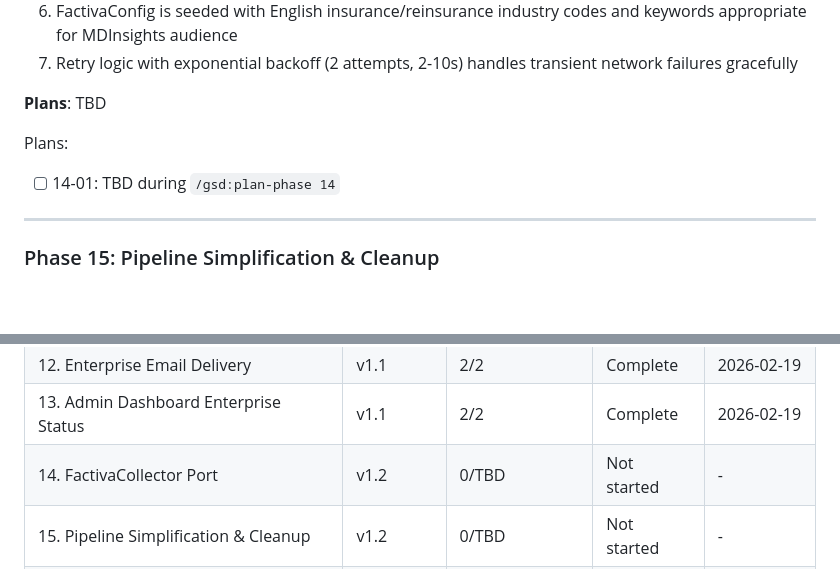
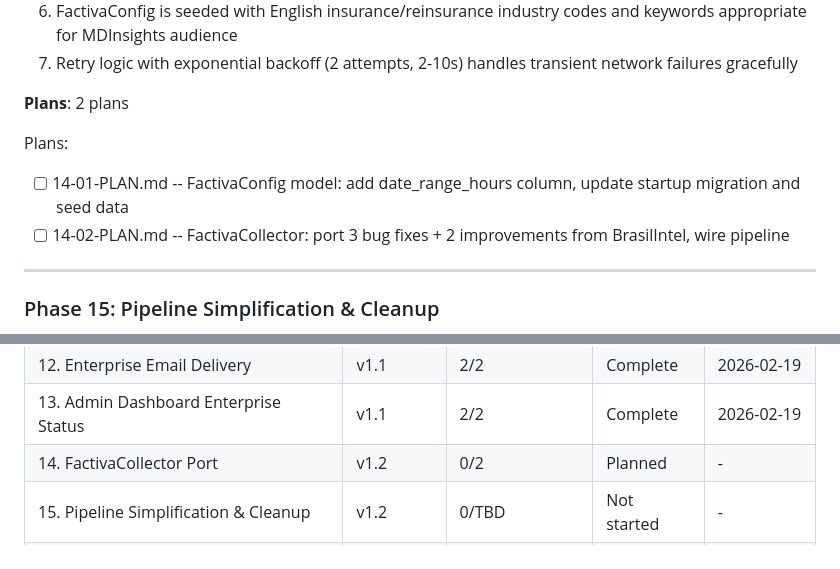
Before and after one commit to SamuraiJenkinz/daily-intelligence-brief, a Markdown page: .planning/milestones/v1.2-ROADMAP.md, 2 parts joined by grey strips. Drawn GitHub-style; blank space fills up the shorter version.

Commit message:
docs(14): create phase plan for FactivaCollector port
Phase 14: FactivaCollector Port
- 2 plans in 2 waves
- Wave 1: Model + migration (date_range_hours column, seed data)
- Wave 2: Collector bug fixes + pipeline integration
- Ready for execution

Co-Authored-By: Claude Opus 4.6 <noreply@anthropic.com>

```diff
--- a/.planning/milestones/v1.2-ROADMAP.md
+++ b/.planning/milestones/v1.2-ROADMAP.md
@@ -101,10 +101,11 @@ Replace the Apify web scraping collection layer with BrasilIntel's proven Factiv
 6. FactivaConfig is seeded with English insurance/reinsurance industry codes and keywords appropriate for MDInsights audience
 7. Retry logic with exponential backoff (2 attempts, 2-10s) handles transient network failures gracefully
 
-**Plans**: TBD
+**Plans**: 2 plans
 
 Plans:
-- [ ] 14-01: TBD during `/gsd:plan-phase 14`
+- [ ] 14-01-PLAN.md -- FactivaConfig model: add date_range_hours column, update startup migration and seed data
+- [ ] 14-02-PLAN.md -- FactivaCollector: port 3 bug fixes + 2 improvements from BrasilIntel, wire pipeline
 
 ---
 
@@ -173,7 +174,7 @@ Plans:
 | 11. Equity Price Enrichment | v1.1 | 3/3 | Complete | 2026-02-19 |
 | 12. Enterprise Email Delivery | v1.1 | 2/2 | Complete | 2026-02-19 |
 | 13. Admin Dashboard Enterprise Status | v1.1 | 2/2 | Complete | 2026-02-19 |
-| 14. FactivaCollector Port | v1.2 | 0/TBD | Not started | - |
+| 14. FactivaCollector Port | v1.2 | 0/2 | Planned | - |
 | 15. Pipeline Simplification & Cleanup | v1.2 | 0/TBD | Not started | - |
 | 16. Dashboard & Config Updates | v1.2 | 0/TBD | Not started | - |
 
```
Also changed, not shown: other parts of .planning/milestones/v1.2-ROADMAP.md (+1 -1 lines), 2 other files.
